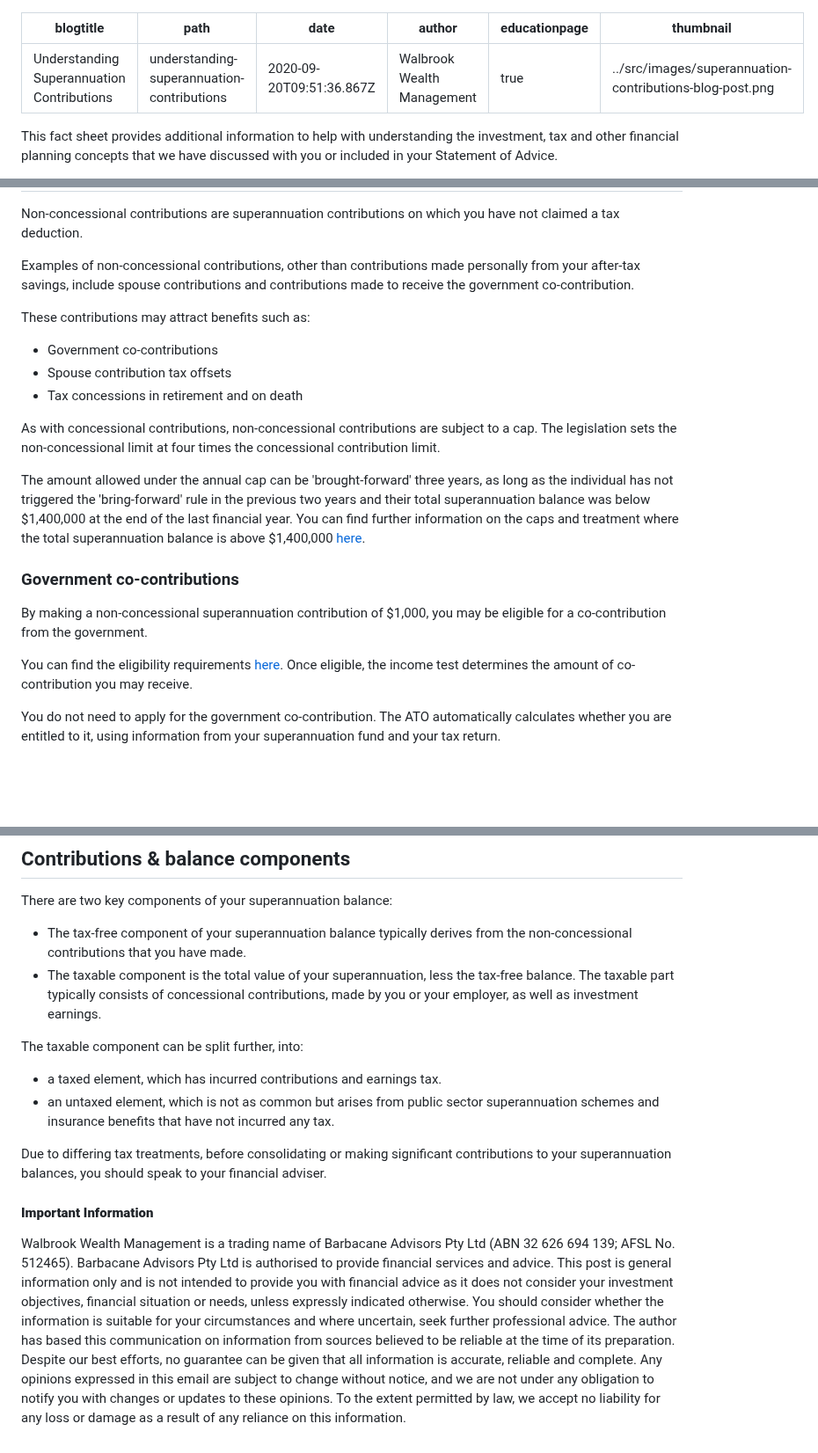
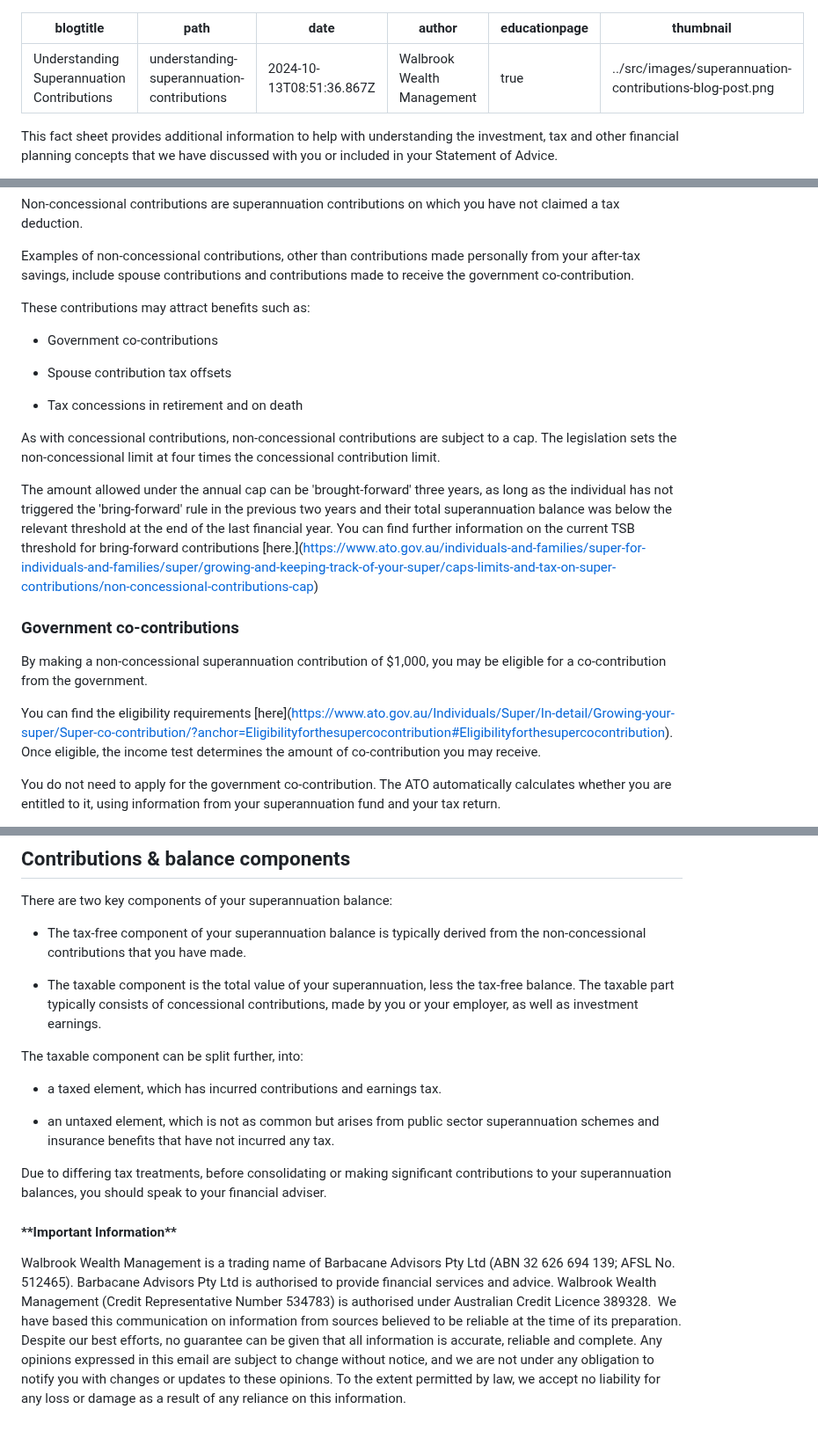
Before and after one commit to dcrommie/walbrook, a Markdown page: education/contributions.md, 3 parts joined by grey strips. Shown at 88% size. Rendered like a GitHub page; blank space fills up the shorter version.

```diff
--- a/education/contributions.md
+++ b/education/contributions.md
@@ -1,7 +1,7 @@
 ---
 blogtitle: Understanding Superannuation Contributions
 path: understanding-superannuation-contributions
-date: 2020-09-20T09:51:36.867Z
+date: 2024-10-13T08:51:36.867Z
 author: Walbrook Wealth Management
 educationpage: true
 thumbnail: ../src/images/superannuation-contributions-blog-post.png
@@ -71,15 +73,16 @@ These contributions may attract benefits such as:
 * Spouse contribution tax offsets
+
 * Tax concessions in retirement and on death
 
 As with concessional contributions, non-concessional contributions are subject to a cap. The legislation sets the non-concessional limit at four times the concessional contribution limit.
 
-The amount allowed under the annual cap can be 'brought-forward' three years, as long as the individual has not triggered the 'bring-forward' rule in the previous two years and their total superannuation balance was below $1,400,000 at the end of the last financial year. You can find further information on the caps and treatment where the total superannuation balance is above $1,400,000 [here](https://www.ato.gov.au/Rates/Key-superannuation-rates-and-thresholds/?page=4#Non_concessional_contributions_cap).
+The amount allowed under the annual cap can be 'brought-forward' three years, as long as the individual has not triggered the 'bring-forward' rule in the previous two years and their total superannuation balance was below the relevant threshold at the end of the last financial year. You can find further information on the current TSB threshold for bring-forward contributions \[here.](https://www.ato.gov.au/individuals-and-families/super-for-individuals-and-families/super/growing-and-keeping-track-of-your-super/caps-limits-and-tax-on-super-contributions/non-concessional-contributions-cap)
 
 ### Government co-contributions
 
 By making a non-concessional superannuation contribution of $1,000, you may be eligible for a co-contribution from the government.
 
-You can find the eligibility requirements [here](https://www.ato.gov.au/Individuals/Super/In-detail/Growing-your-super/Super-co-contribution/?anchor=Eligibilityforthesupercocontribution#Eligibilityforthesupercocontribution). Once eligible, the income test determines the amount of co-contribution you may receive.
+You can find the eligibility requirements \[here](https://www.ato.gov.au/Individuals/Super/In-detail/Growing-your-super/Super-co-contribution/?anchor=Eligibilityforthesupercocontribution#Eligibilityforthesupercocontribution). Once eligible, the income test determines the amount of co-contribution you may receive.
 
 You do not need to apply for the government co-contribution. The ATO automatically calculates whether you are entitled to it, using information from your superannuation fund and your tax return.
 
@@ -115,16 +118,22 @@ Given the potential consequences of breaching the contribution limits, it is ess
 
 There are two key components of your superannuation balance:
 
-* The tax-free component of your superannuation balance typically derives from the non-concessional contributions that you have made.
+* The tax-free component of your superannuation balance is typically derived from the non-concessional contributions that you have made.
+
 * The taxable component is the total value of your superannuation, less the tax-free balance. The taxable part typically consists of concessional contributions, made by you or your employer, as well as investment earnings.
 
 The taxable component can be split further, into:
 
 * a taxed element, which has incurred contributions and earnings tax.
+
 * an untaxed element, which is not as common but arises from public sector superannuation schemes and insurance benefits that have not incurred any tax.
+
+
 
 Due to differing tax treatments, before consolidating or making significant contributions to your superannuation balances, you should speak to your financial adviser.
 
-#### **Important Information**
 
-Walbrook Wealth Management is a trading name of Barbacane Advisors Pty Ltd (ABN 32 626 694 139; AFSL No. 512465). Barbacane Advisors Pty Ltd is authorised to provide financial services and advice. This post is general information only and is not intended to provide you with financial advice as it does not consider your investment objectives, financial situation or needs, unless expressly indicated otherwise. You should consider whether the information is suitable for your circumstances and where uncertain, seek further professional advice. The author has based this communication on information from sources believed to be reliable at the time of its preparation. Despite our best efforts, no guarantee can be given that all information is accurate, reliable and complete. Any opinions expressed in this email are subject to change without notice, and we are not under any obligation to notify you with changes or updates to these opinions. To the extent permitted by law, we accept no liability for any loss or damage as a result of any reliance on this information.
+
+#### \*\*Important Information\*\*
+
+Walbrook Wealth Management is a trading name of Barbacane Advisors Pty Ltd (ABN 32 626 694 139; AFSL No. 512465). Barbacane Advisors Pty Ltd is authorised to provide financial services and advice. Walbrook Wealth Management (Credit Representative Number 534783) is authorised under Australian Credit Licence 389328.  We have based this communication on information from sources believed to be reliable at the time of its preparation. Despite our best efforts, no guarantee can be given that all information is accurate, reliable and complete. Any opinions expressed in this email are subject to change without notice, and we are not under any obligation to notify you with changes or updates to these opinions. To the extent permitted by law, we accept no liability for any loss or damage as a result of any reliance on this information.
```
Also changed, not shown: other parts of education/contributions.md (+9 -7 lines).
